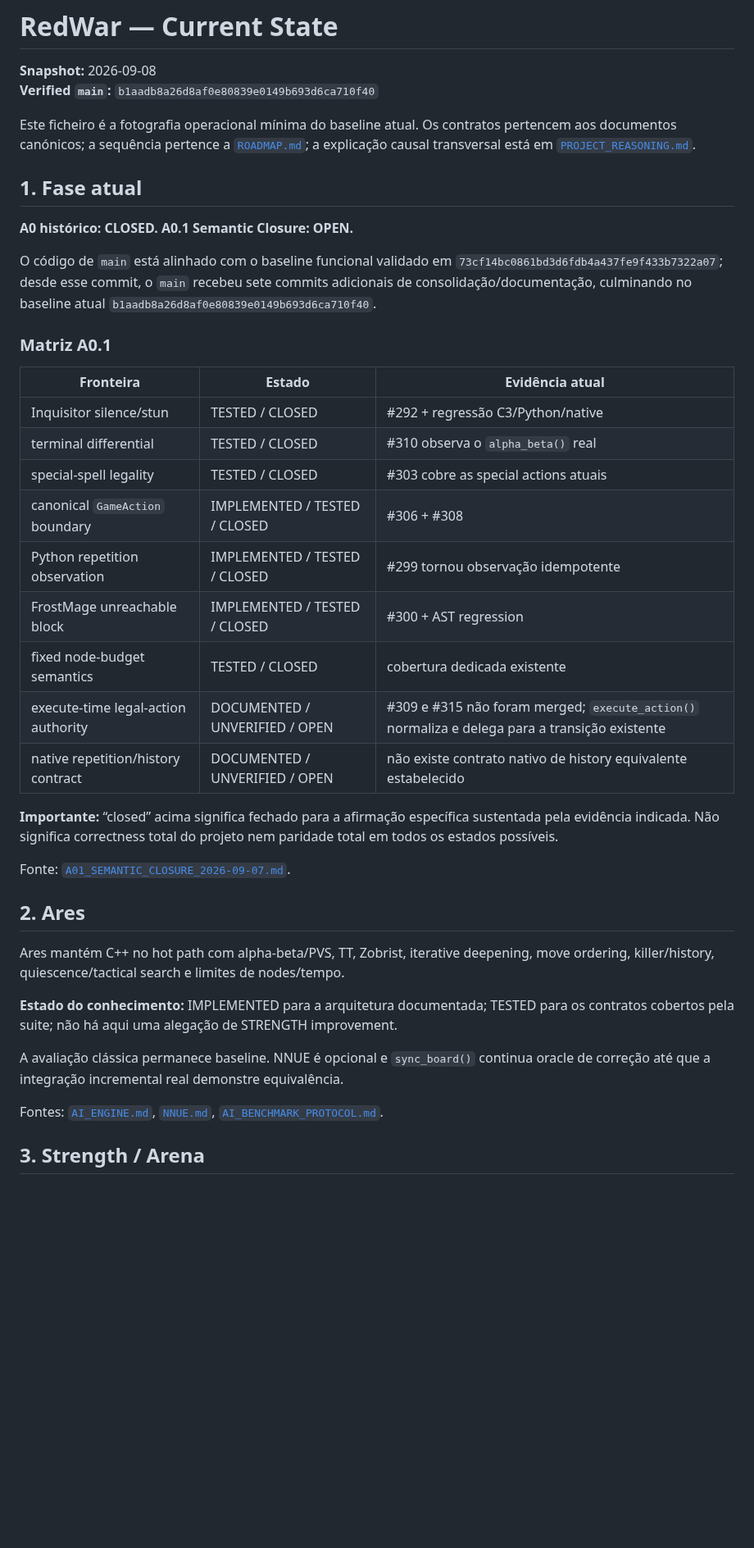
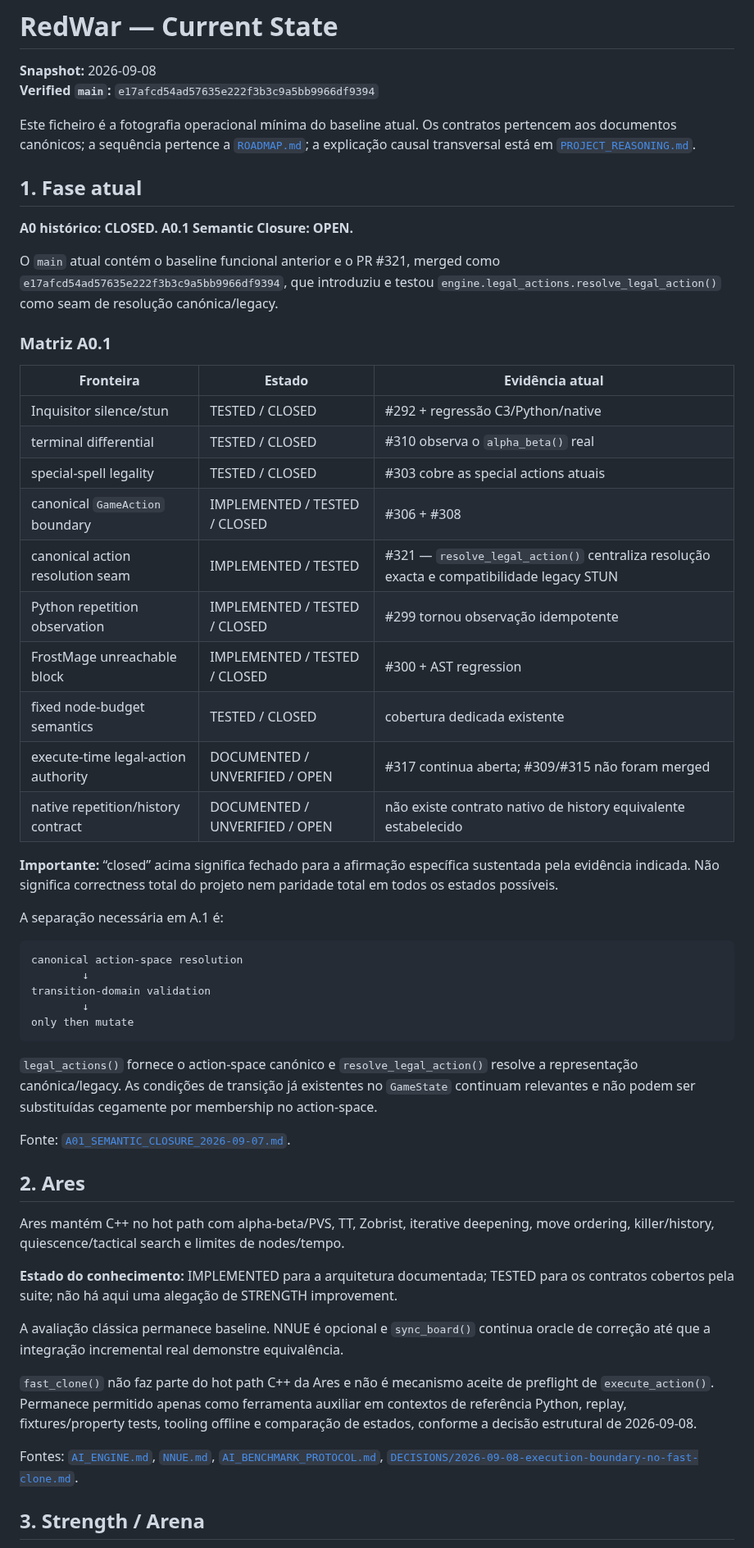
Before and after one commit to Siuo-Player/RedWar, a Markdown page: docs/CURRENT_STATE.md, the part around one of its changes. Shown at 82% size. Rendered like a GitHub page; blank space fills up the shorter version.

Commit message:
docs: reconcile current state after #321

````diff
--- a/docs/CURRENT_STATE.md
+++ b/docs/CURRENT_STATE.md
@@ -1,7 +1,7 @@
 # RedWar — Current State
 
 **Snapshot:** 2026-09-08
-**Verified `main`:** `b1aadb8a26d8af0e80839e0149b693d6ca710f40`
+**Verified `main`:** `e17afcd54ad57635e222f3b3c9a5bb9966df9394`
 
 Este ficheiro é a fotografia operacional mínima do baseline atual. Os contratos pertencem aos documentos canónicos; a sequência pertence a [`ROADMAP.md`](ROADMAP.md); a explicação causal transversal está em [`PROJECT_REASONING.md`](PROJECT_REASONING.md).
 
@@ -9,7 +9,7 @@ Este ficheiro é a fotografia operacional mínima do baseline atual. Os contrato
 
 **A0 histórico: CLOSED. A0.1 Semantic Closure: OPEN.**
 
-O código de `main` está alinhado com o baseline funcional validado em `73cf14bc0861bd3d6fdb4a437fe9f433b7322a07`; desde esse commit, o `main` recebeu sete commits adicionais de consolidação/documentação, culminando no baseline atual `b1aadb8a26d8af0e80839e0149b693d6ca710f40`.
+O `main` atual contém o baseline funcional anterior e o PR #321, merged como `e17afcd54ad57635e222f3b3c9a5bb9966df9394`, que introduziu e testou `engine.legal_actions.resolve_legal_action()` como seam de resolução canónica/legacy.
 
 ### Matriz A0.1
 
@@ -19,13 +19,26 @@ O código de `main` está alinhado com o baseline funcional validado em `73cf14b
 | terminal differential | TESTED / CLOSED | #310 observa o `alpha_beta()` real |
 | special-spell legality | TESTED / CLOSED | #303 cobre as special actions atuais |
 | canonical `GameAction` boundary | IMPLEMENTED / TESTED / CLOSED | #306 + #308 |
+| canonical action resolution seam | IMPLEMENTED / TESTED | #321 — `resolve_legal_action()` centraliza resolução exacta e compatibilidade legacy STUN |
 | Python repetition observation | IMPLEMENTED / TESTED / CLOSED | #299 tornou observação idempotente |
 | FrostMage unreachable block | IMPLEMENTED / TESTED / CLOSED | #300 + AST regression |
 | fixed node-budget semantics | TESTED / CLOSED | cobertura dedicada existente |
-| execute-time legal-action authority | DOCUMENTED / UNVERIFIED / OPEN | #309 e #315 não foram merged; `execute_action()` normaliza e delega para a transição existente |
+| execute-time legal-action authority | DOCUMENTED / UNVERIFIED / OPEN | #317 continua aberta; #309/#315 não foram merged |
 | native repetition/history contract | DOCUMENTED / UNVERIFIED / OPEN | não existe contrato nativo de history equivalente estabelecido |
 
 **Importante:** “closed” acima significa fechado para a afirmação específica sustentada pela evidência indicada. Não significa correctness total do projeto nem paridade total em todos os estados possíveis.
+
+A separação necessária em A.1 é:
+
+```text
+canonical action-space resolution
+        ↓
+transition-domain validation
+        ↓
+only then mutate
+```
+
+`legal_actions()` fornece o action-space canónico e `resolve_legal_action()` resolve a representação canónica/legacy. As condições de transição já existentes no `GameState` continuam relevantes e não podem ser substituídas cegamente por membership no action-space.
 
 Fonte: [`A01_SEMANTIC_CLOSURE_2026-09-07.md`](A01_SEMANTIC_CLOSURE_2026-09-07.md).
 
@@ -37,7 +50,9 @@ Ares mantém C++ no hot path com alpha-beta/PVS, TT, Zobrist, iterative deepenin
 
 A avaliação clássica permanece baseline. NNUE é opcional e `sync_board()` continua oracle de correção até que a integração incremental real demonstre equivalência.
 
-Fontes: [`AI_ENGINE.md`](AI_ENGINE.md), [`NNUE.md`](NNUE.md), [`AI_BENCHMARK_PROTOCOL.md`](AI_BENCHMARK_PROTOCOL.md).
+`fast_clone()` não faz parte do hot path C++ da Ares e não é mecanismo aceite de preflight de `execute_action()`. Permanece permitido apenas como ferramenta auxiliar em contextos de referência Python, replay, fixtures/property tests, tooling offline e comparação de estados, conforme a decisão estrutural de 2026-09-08.
+
+Fontes: [`AI_ENGINE.md`](AI_ENGINE.md), [`NNUE.md`](NNUE.md), [`AI_BENCHMARK_PROTOCOL.md`](AI_BENCHMARK_PROTOCOL.md), [`DECISIONS/2026-09-08-execution-boundary-no-fast-clone.md`](DECISIONS/2026-09-08-execution-boundary-no-fast-clone.md).
 
 ## 3. Strength / Arena
 
````
Also changed, not shown: other parts of docs/CURRENT_STATE.md (+2 -2 lines).
